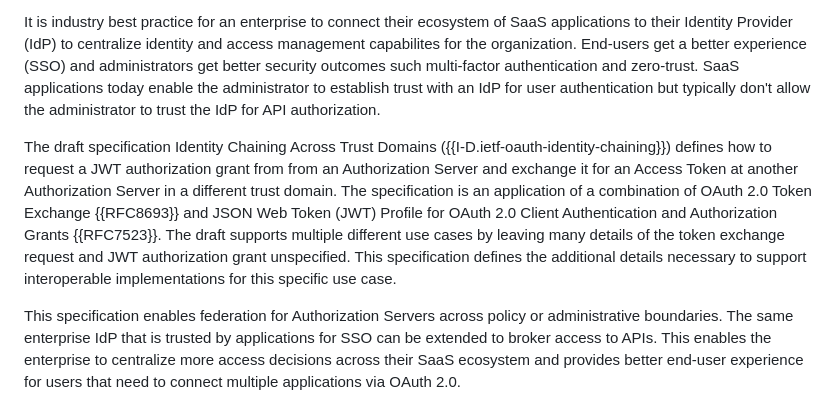
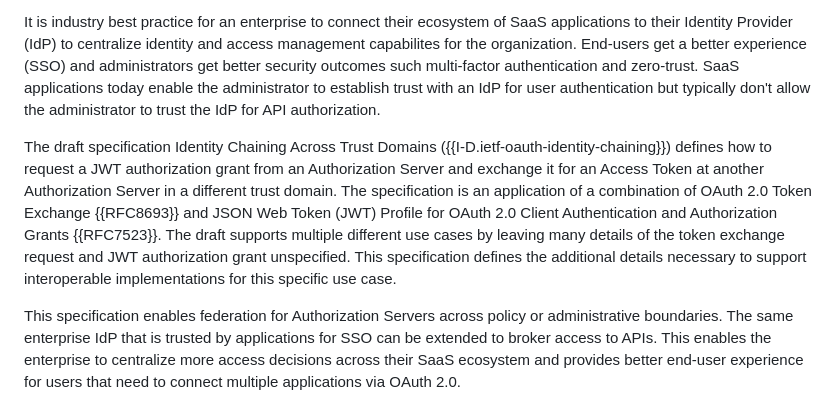
Before and after one commit to aaronpk/draft-parecki-oauth-identity-assertion-authz-grant, a Markdown page: draft-parecki-oauth-identity-assertion-authorization-grant.md, the part around the change. Drawn GitHub-style.

Commit message:
Fix grammar in intro

```diff
--- a/draft-parecki-oauth-identity-assertion-authorization-grant.md
+++ b/draft-parecki-oauth-identity-assertion-authorization-grant.md
@@ -62,7 +62,7 @@ Enterprises often have hundreds of SaaS applications.  SaaS applications often h
 
 It is industry best practice for an enterprise to connect their ecosystem of SaaS applications to their Identity Provider (IdP) to centralize identity and access management capabilites for the organization.  End-users get a better experience (SSO) and administrators get better security outcomes such multi-factor authentication and zero-trust.  SaaS applications today enable the administrator to establish trust with an IdP for user authentication but typically don't allow the administrator to trust the IdP for API authorization.
 
-The draft specification Identity Chaining Across Trust Domains ({{I-D.ietf-oauth-identity-chaining}}) defines how to request a JWT authorization grant from from an Authorization Server and exchange it for an Access Token at another Authorization Server in a different trust domain. The specification is an application of a combination of OAuth 2.0 Token Exchange {{RFC8693}} and JSON Web Token (JWT) Profile for OAuth 2.0 Client Authentication and Authorization Grants {{RFC7523}}. The draft supports multiple different use cases by leaving many details of the token exchange request and JWT authorization grant unspecified. This specification defines the additional details necessary to support interoperable implementations for this specific use case.
+The draft specification Identity Chaining Across Trust Domains ({{I-D.ietf-oauth-identity-chaining}}) defines how to request a JWT authorization grant from an Authorization Server and exchange it for an Access Token at another Authorization Server in a different trust domain. The specification is an application of a combination of OAuth 2.0 Token Exchange {{RFC8693}} and JSON Web Token (JWT) Profile for OAuth 2.0 Client Authentication and Authorization Grants {{RFC7523}}. The draft supports multiple different use cases by leaving many details of the token exchange request and JWT authorization grant unspecified. This specification defines the additional details necessary to support interoperable implementations for this specific use case.
 
 This specification enables federation for Authorization Servers across policy or administrative boundaries. The same enterprise IdP that is trusted by applications for SSO can be extended to broker access to APIs.  This enables the enterprise to centralize more access decisions across their SaaS ecosystem and provides better end-user experience for users that need to connect multiple applications via OAuth 2.0.
 
```
